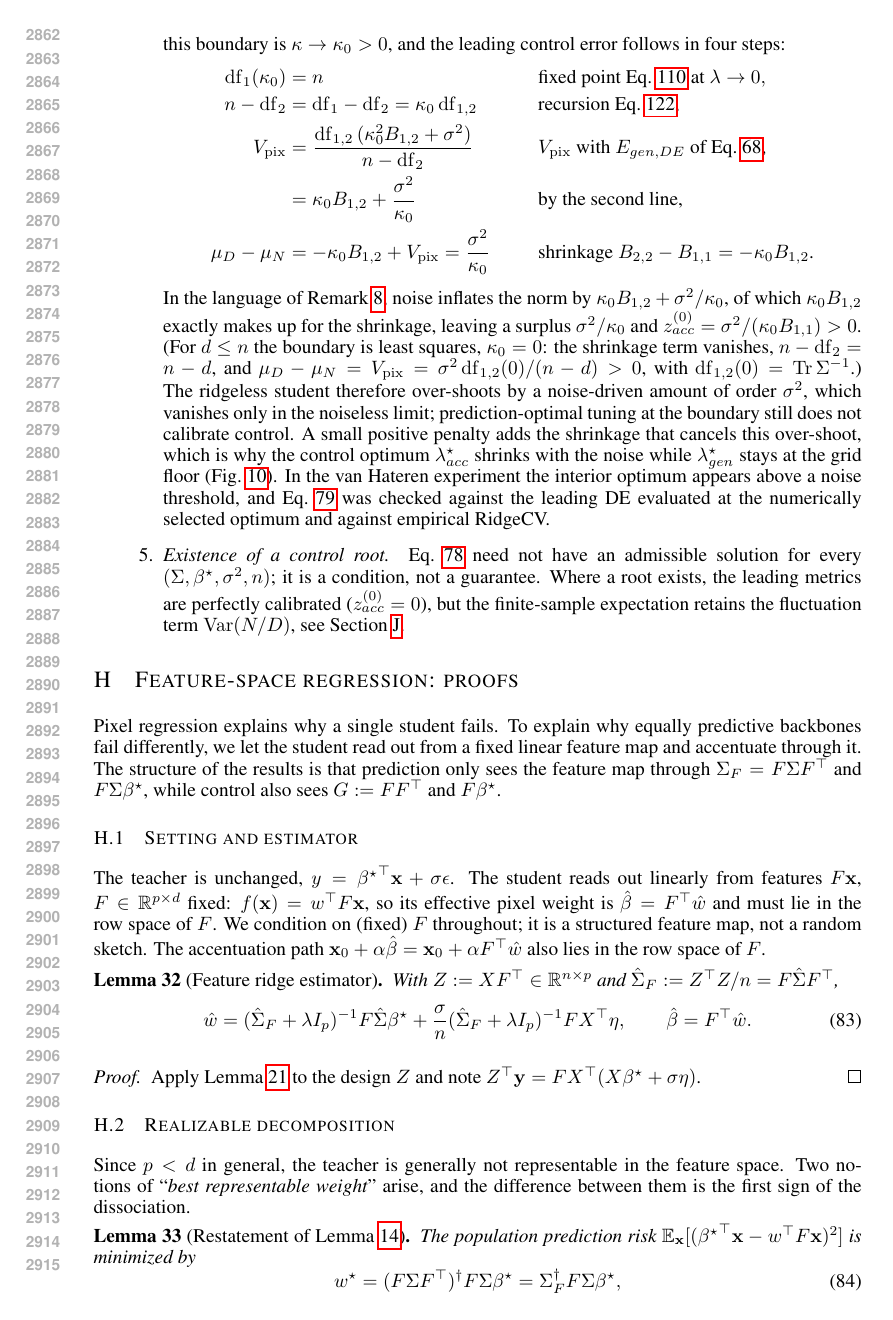
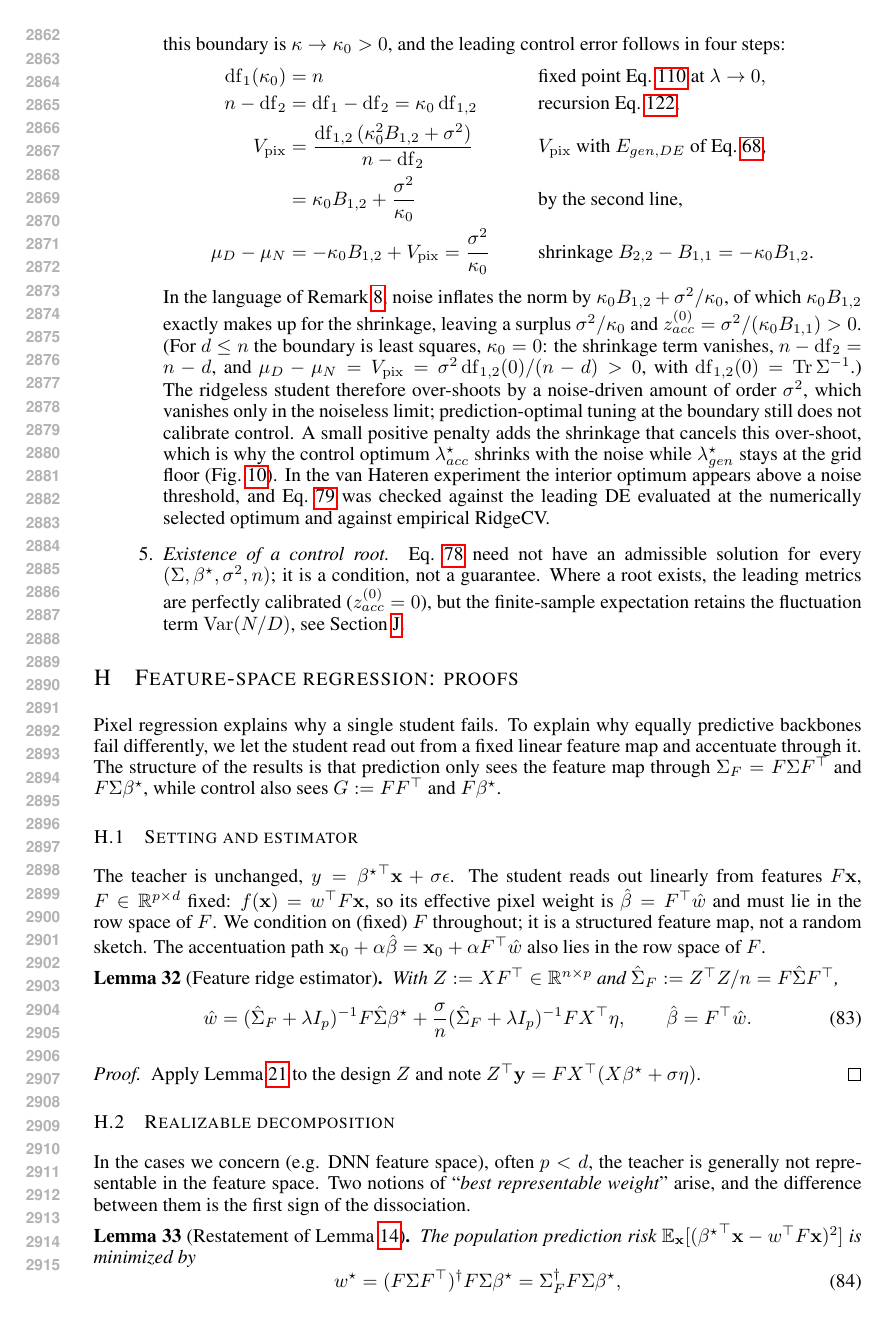
Before and after one commit to Animadversio/AccentuationPredictionRMTDissociation, a LaTeX paper (accentuation_rmt_main_compact_trimmed.tex, which reads theory_appendix_polished.tex): page 54 of 66. Compiled offline with pdfLaTeX.

Commit message:
Updates from Overleaf

```diff
--- a/theory_appendix_polished.tex
+++ b/theory_appendix_polished.tex
@@ -898,9 +898,8 @@ $Z^\top\mathbf y=FX^\top(X\bstar+\sigma\eta)$.
 
 \subsection{Realizable decomposition}
 
-Since $p<d$ in general, the teacher is generally not representable in the
-feature space.  Two notions of ``\textit{best representable weight}'' arise, and the
-difference between them is the first sign of the dissociation.
+In the cases we concern (e.g. DNN feature space), often $p<d$, the teacher is generally not representable in the feature space.
+Two notions of ``\textit{best representable weight}'' arise, and the difference between them is the first sign of the dissociation.
 
 \begin{lem}[Restatement of Lemma~\ref{lem:mr-feature-weights}]
 The population prediction risk $\E_\x[({\bstar}^\top\x-w^\top F\x)^2]$ is
```
